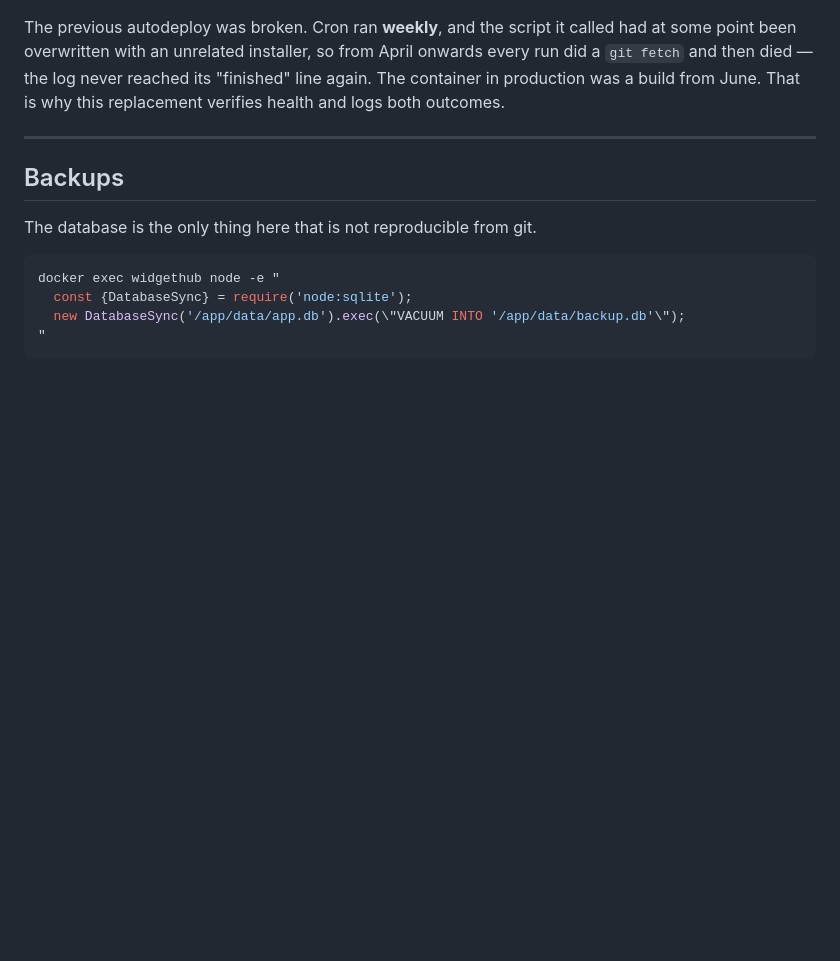
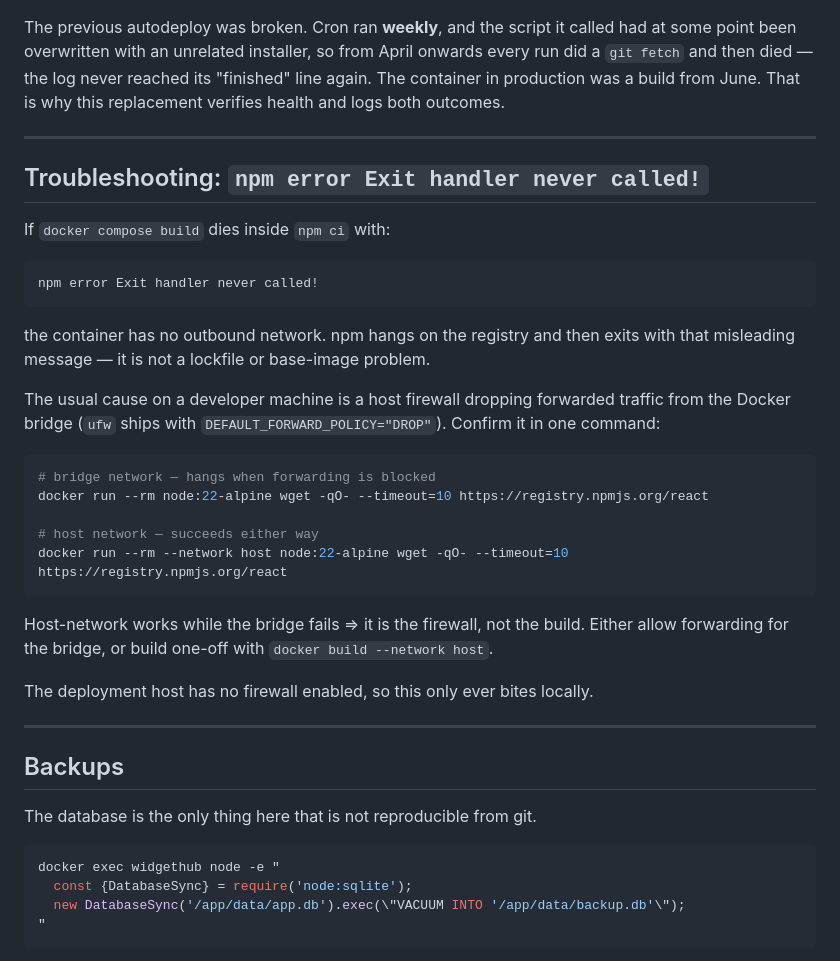
Before and after one commit to luisrioja/WidgetsHub, a Markdown page: DEPLOY.md, the part around the change. Rendered like a GitHub page; blank space fills up the shorter version.

Commit message:
docs: explain the npm ci failure caused by a blocked Docker bridge
A local build died inside `npm ci` with "Exit handler never called!", which
reads like a corrupt lockfile but is npm's response to losing the network. The
container could resolve DNS yet no TCP connection left the bridge; the same
image on `--network host` reached the registry in 57ms.

Record the two-command test that separates the two causes, so the next person
does not go looking through package-lock.json.

````diff
--- a/DEPLOY.md
+++ b/DEPLOY.md
@@ -128,6 +128,37 @@ That is why this replacement verifies health and logs both outcomes.
 
 ---
 
+## Troubleshooting: `npm error Exit handler never called!`
+
+If `docker compose build` dies inside `npm ci` with:
+
+```
+npm error Exit handler never called!
+```
+
+the container has no outbound network. npm hangs on the registry and then exits
+with that misleading message — it is not a lockfile or base-image problem.
+
+The usual cause on a developer machine is a host firewall dropping forwarded
+traffic from the Docker bridge (`ufw` ships with `DEFAULT_FORWARD_POLICY="DROP"`).
+Confirm it in one command:
+
+```bash
+# bridge network — hangs when forwarding is blocked
+docker run --rm node:22-alpine wget -qO- --timeout=10 https://registry.npmjs.org/react
+
+# host network — succeeds either way
+docker run --rm --network host node:22-alpine wget -qO- --timeout=10 https://registry.npmjs.org/react
+```
+
+Host-network works while the bridge fails ⇒ it is the firewall, not the build.
+Either allow forwarding for the bridge, or build one-off with
+`docker build --network host`.
+
+The deployment host has no firewall enabled, so this only ever bites locally.
+
+---
+
 ## Backups
 
 The database is the only thing here that is not reproducible from git.
````
